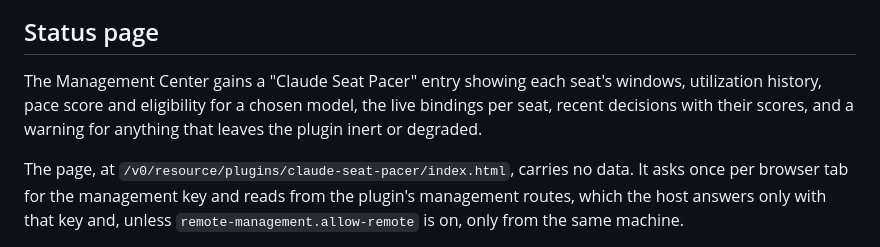
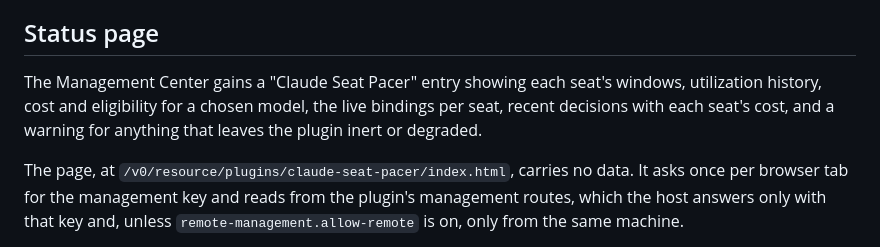
Before and after one commit to yuya-iwabuchi/cpa-plugin-claude-seat-pacer, a Markdown page: README.md, the part around the change printed below. GitHub-like rendering.

Commit message:
Add an Over time chart, draw refusals as tape, and rework the Seats timeline and page copy (#17)

```diff
--- a/README.md
+++ b/README.md
@@ -204,8 +204,8 @@ conversation's binding alone.
 ## Status page
 
 The Management Center gains a "Claude Seat Pacer" entry showing each seat's
-windows, utilization history, pace score and eligibility for a chosen model,
-the live bindings per seat, recent decisions with their scores, and a warning
+windows, utilization history, cost and eligibility for a chosen model,
+the live bindings per seat, recent decisions with each seat's cost, and a warning
 for anything that leaves the plugin inert or degraded.
 
 The page, at `/v0/resource/plugins/claude-seat-pacer/index.html`, carries no
```
Also changed, not shown: other parts of README.md (+1 -1 lines), CONTRIBUTING.md (+6 -2 lines), docs/hero-dark.png, docs/hero-light.png, 9 other files.
